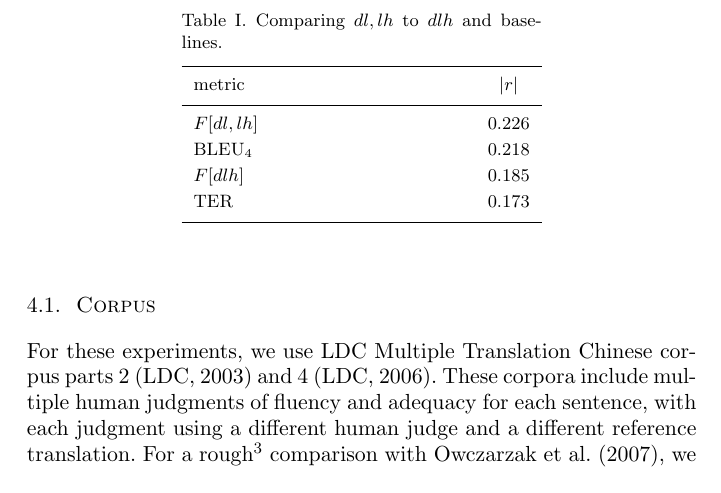
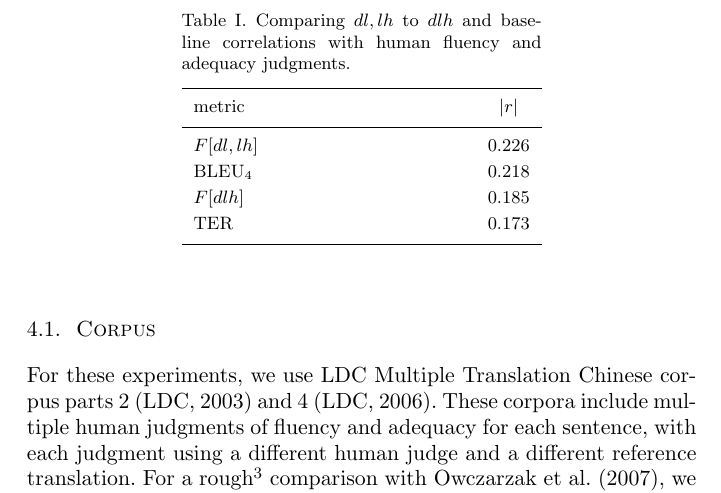
Before and after one commit to jkahn/edpm-mtjournal-09, a LaTeX document (mtjournal.tex): part of page 9 of 18, cut so that both start at the same text. Compiled offline with pdfLaTeX; a LaTeX package or settings file that is missing is left out.

Commit message:
added fluency/adequacy mention to tables 1-3

```diff
--- a/mtjournal.tex
+++ b/mtjournal.tex
@@ -511,7 +511,8 @@ measures case-sensitive BLEU (4-grams, with add-one smoothing) and
 TER.  For these first experiments, we consider only the 1-best parse
 ($n=1$).
 \begin{table}
-  \caption{Comparing $dl,lh$ to $dlh$ and baselines.}
+  \caption{Comparing $dl,lh$ to $dlh$ and baseline correlations with
+    human fluency and adequacy judgments.}
   \label{tab:facorr:subgraphs}
   \begin{tabular*}{2.5in}{lr}
     \hline
```
Also changed, not shown: reviewers/reviewer-1.txt (+0 -2 lines), mtjournal.tex (4 more changed lines).
